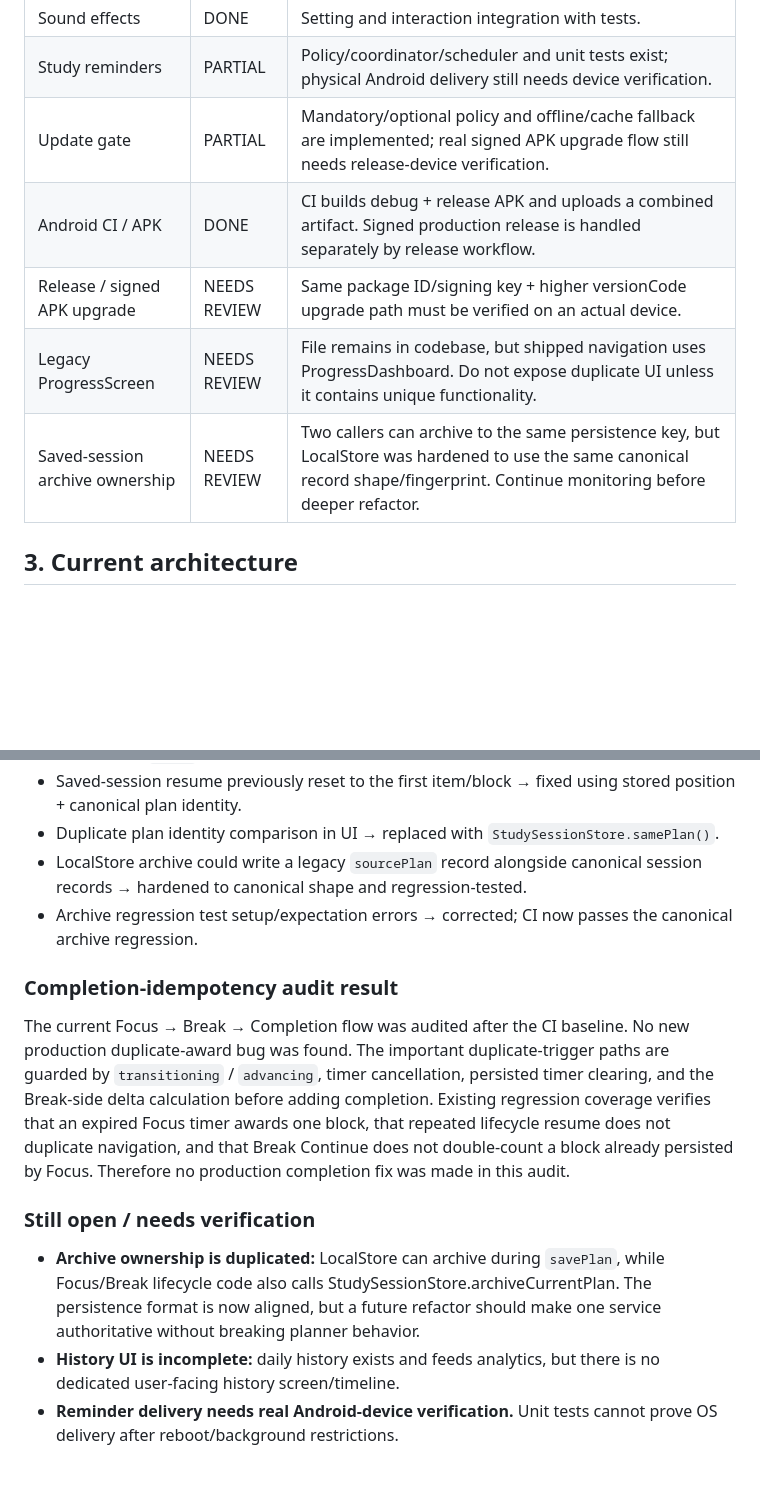
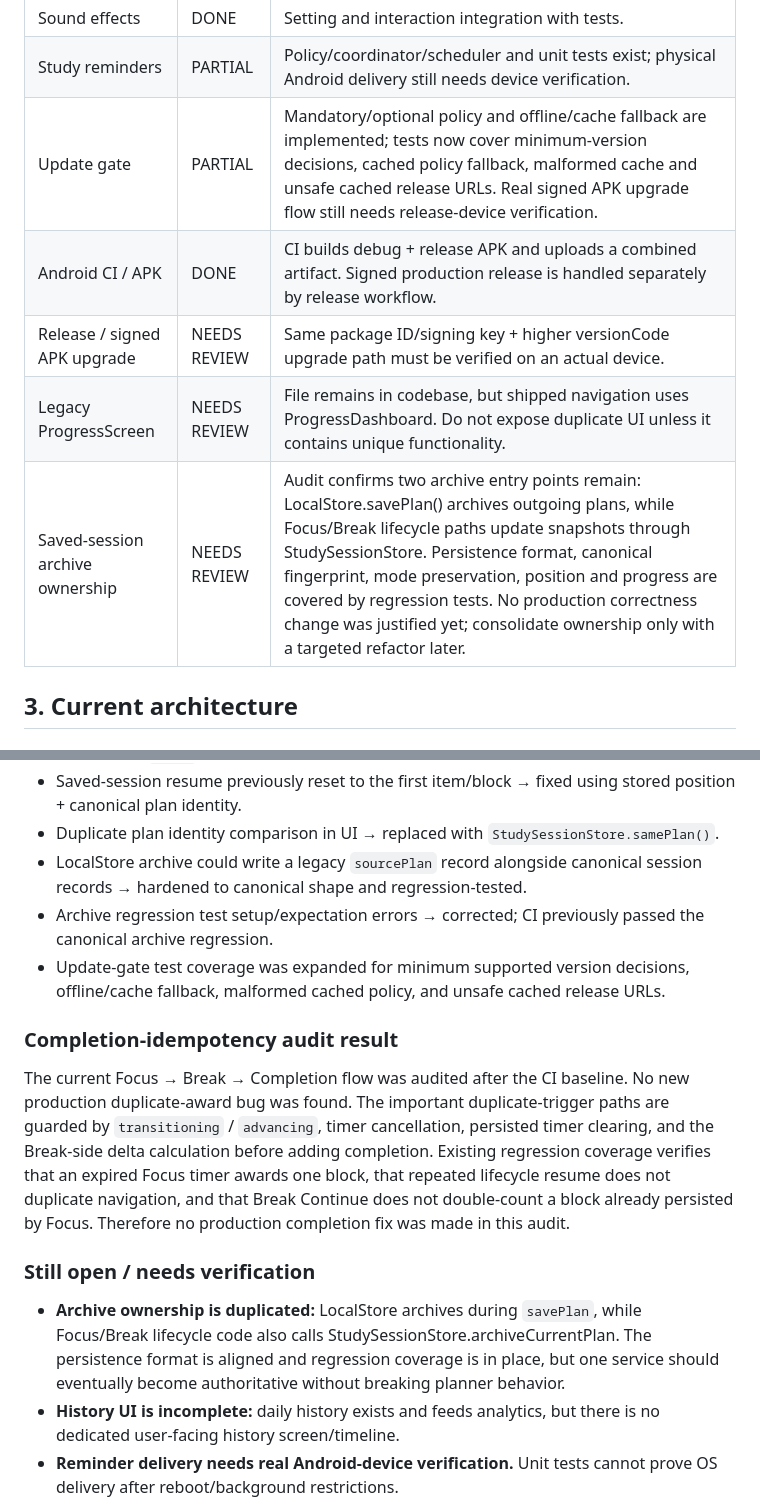
Before and after one commit to mahirlabib478-del/new-app, a Markdown page: docs/STUDY_OS_HANDOFF_ROADMAP.md, 2 parts joined by grey strips. Drawn GitHub-style; blank space fills up the shorter version.

```diff
--- a/docs/STUDY_OS_HANDOFF_ROADMAP.md
+++ b/docs/STUDY_OS_HANDOFF_ROADMAP.md
@@ -52,11 +52,11 @@ Status meanings: **DONE** = implemented, reachable, main action works, and regre
 | English / বাংলা | DONE | Persisted language and user-facing Home/navigation/Profile support. |
 | Sound effects | DONE | Setting and interaction integration with tests. |
 | Study reminders | PARTIAL | Policy/coordinator/scheduler and unit tests exist; physical Android delivery still needs device verification. |
-| Update gate | PARTIAL | Mandatory/optional policy and offline/cache fallback are implemented; real signed APK upgrade flow still needs release-device verification. |
+| Update gate | PARTIAL | Mandatory/optional policy and offline/cache fallback are implemented; tests now cover minimum-version decisions, cached policy fallback, malformed cache and unsafe cached release URLs. Real signed APK upgrade flow still needs release-device verification. |
 | Android CI / APK | DONE | CI builds debug + release APK and uploads a combined artifact. Signed production release is handled separately by release workflow. |
 | Release / signed APK upgrade | NEEDS REVIEW | Same package ID/signing key + higher versionCode upgrade path must be verified on an actual device. |
 | Legacy ProgressScreen | NEEDS REVIEW | File remains in codebase, but shipped navigation uses ProgressDashboard. Do not expose duplicate UI unless it contains unique functionality. |
-| Saved-session archive ownership | NEEDS REVIEW | Two callers can archive to the same persistence key, but LocalStore was hardened to use the same canonical record shape/fingerprint. Continue monitoring before deeper refactor. |
+| Saved-session archive ownership | NEEDS REVIEW | Audit confirms two archive entry points remain: LocalStore.savePlan() archives outgoing plans, while Focus/Break lifecycle paths update snapshots through StudySessionStore. Persistence format, canonical fingerprint, mode preservation, position and progress are covered by regression tests. No production correctness change was justified yet; consolidate ownership only with a targeted refactor later. |
 
 ## 3. Current architecture
 
@@ -158,7 +158,8 @@ Break state is persisted across lifecycle events. The next action returns to Foc
 - Saved-session resume previously reset to the first item/block → fixed using stored position + canonical plan identity.
 - Duplicate plan identity comparison in UI → replaced with `StudySessionStore.samePlan()`.
 - LocalStore archive could write a legacy `sourcePlan` record alongside canonical session records → hardened to canonical shape and regression-tested.
-- Archive regression test setup/expectation errors → corrected; CI now passes the canonical archive regression.
+- Archive regression test setup/expectation errors → corrected; CI previously passed the canonical archive regression.
+- Update-gate test coverage was expanded for minimum supported version decisions, offline/cache fallback, malformed cached policy, and unsafe cached release URLs.
 
 ### Completion-idempotency audit result
 
@@ -166,7 +167,7 @@ The current Focus → Break → Completion flow was audited after the CI baselin
 
 ### Still open / needs verification
 
-- **Archive ownership is duplicated:** LocalStore can archive during `savePlan`, while Focus/Break lifecycle code also calls StudySessionStore.archiveCurrentPlan. The persistence format is now aligned, but a future refactor should make one service authoritative without breaking planner behavior.
+- **Archive ownership is duplicated:** LocalStore archives during `savePlan`, while Focus/Break lifecycle code also calls StudySessionStore.archiveCurrentPlan. The persistence format is aligned and regression coverage is in place, but one service should eventually become authoritative without breaking planner behavior.
 - **History UI is incomplete:** daily history exists and feeds analytics, but there is no dedicated user-facing history screen/timeline.
 - **Reminder delivery needs real Android-device verification.** Unit tests cannot prove OS delivery after reboot/background restrictions.
 - **Signed APK update needs real-device verification.** Confirm same package ID/signing key and higher versionCode upgrade from an installed previous release.
```
Also changed, not shown: other parts of docs/STUDY_OS_HANDOFF_ROADMAP.md (+13 -14 lines).
